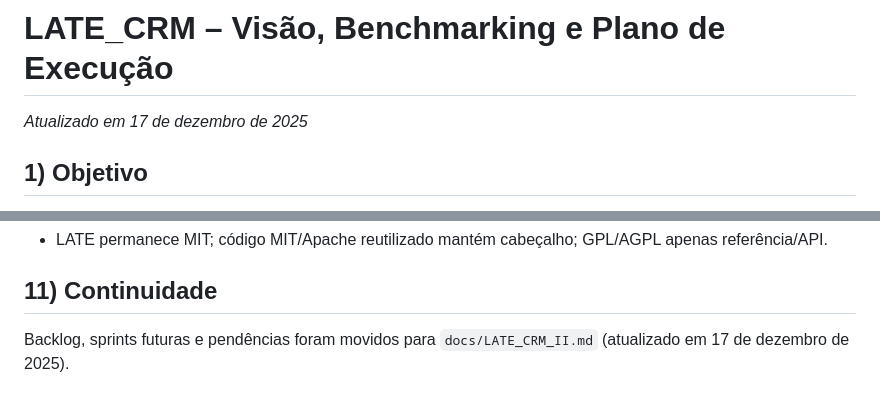
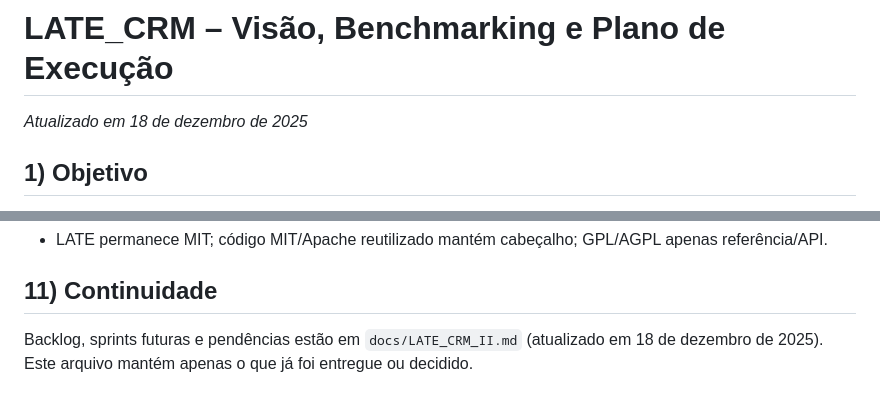
Before and after one commit to alessandropcostabr/LATE, a Markdown page: docs/LATE_CRM.md, 2 parts joined by grey strips. Rendered like a GitHub page.

```diff
--- a/docs/LATE_CRM.md
+++ b/docs/LATE_CRM.md
@@ -1,5 +1,5 @@
 # LATE_CRM – Visão, Benchmarking e Plano de Execução
-_Atualizado em 17 de dezembro de 2025_
+_Atualizado em 18 de dezembro de 2025_
 
 ## 1) Objetivo
 Transformar o LATE em um CRM completo, flexível e configurável, mantendo licença MIT e a arquitetura Node.js/Express/PostgreSQL já existente. Reuso de terceiros segue: (a) código MIT/Apache com cabeçalho preservado; (b) GPL/AGPL apenas como referência conceitual (clean room) ou via API externa.
@@ -63,4 +63,4 @@ Transformar o LATE em um CRM completo, flexível e configurável, mantendo licen
 - LATE permanece MIT; código MIT/Apache reutilizado mantém cabeçalho; GPL/AGPL apenas referência/API.
 
 ## 11) Continuidade
-Backlog, sprints futuras e pendências foram movidos para `docs/LATE_CRM_II.md` (atualizado em 17 de dezembro de 2025).
+Backlog, sprints futuras e pendências estão em `docs/LATE_CRM_II.md` (atualizado em 18 de dezembro de 2025). Este arquivo mantém apenas o que já foi entregue ou decidido.
```
Also changed, not shown: docs/LATE_CRM_II.md (+9 -2 lines).
